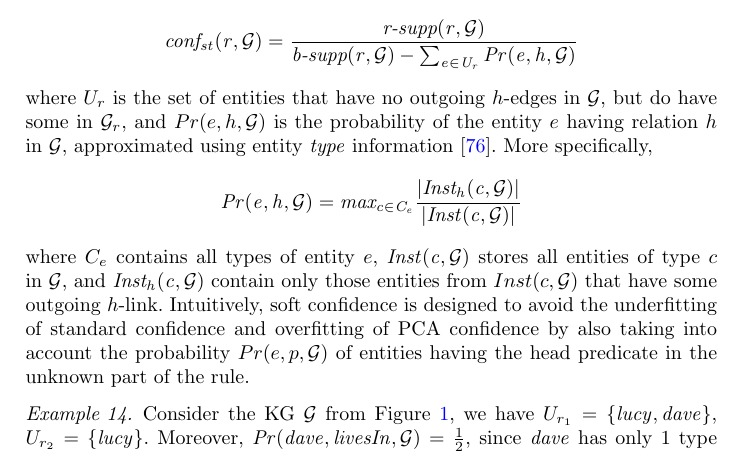
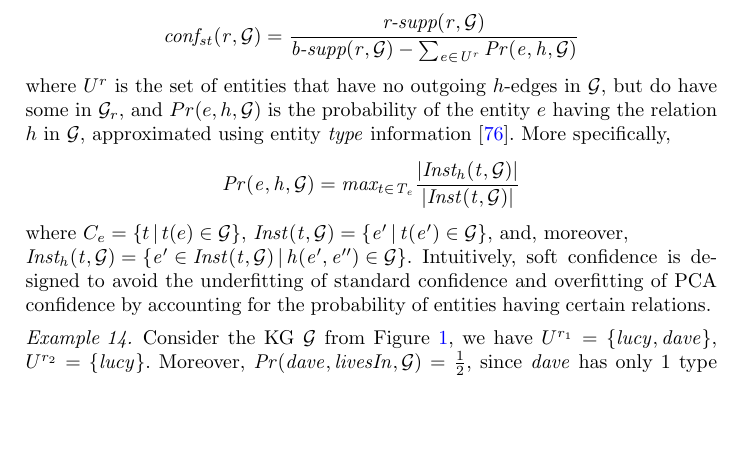
Before and after one commit to hovinhthinh/RW_2018_Rules_KG, a LaTeX thesis (main.tex, which reads sections/04_rules_kg_completion.tex): part of page 14 of 28 before the commit and part of page 14 of 27 after it, cut so that both start at the same text, the shorter picture padded with empty space. Compiled offline with pdfLaTeX.

Commit message:
fixes in section 4

```diff
--- a/sections/04_rules_kg_completion.tex
+++ b/sections/04_rules_kg_completion.tex
@@ -236,15 +236,16 @@ For the KG in Figure~\ref{rdf} and the earlier introduced rules $r_1$ and $r_2$,
 \end{example}
 
 \subsubsection{Soft Confidence.} \emph{Soft confidence} measure introduced in \cite{rdf2rules}, is also designed to work under OWA, and for a rule $r:\;h(X,Y)\leftarrow B, \naf \; E$ it is formally defined as follows:
-\[\mi{conf_{st}(r, \cG) = \frac{\textit{r-supp}(r, \cG)}{\textit{b-supp}(r,\cG) - \sum_{e \in U_r}Pr(e,h,\cG)}} \]
-where $U_r$ is the set of entities % previously
+\[\mi{conf_{st}(r, \cG) = \frac{\textit{r-supp}(r, \cG)}{\textit{b-supp}(r,\cG) - \sum_{e \in U^r}Pr(e,h,\cG)}} \]
+where $U^r$ is the set of entities % previously
 that have no outgoing %relations of
-$h$-edges in $\cG$, but do have some in $\cG_r$, and $Pr(e,h,\cG)$ is the probability of the entity $e$ having relation $h$ in $\cG$, approximated using entity \textit{type} information \cite{rdf2rules}. More specifically,
-\[\mi{Pr(e,h,\cG)  = max_{c \in C_{e}}\frac{|Inst_h(c, \cG)|}{|Inst(c, \cG)|}{}}\]
-where $C_{e}$ contains all types of entity $e$, $\mi{Inst(c, \cG)}$ stores all entities of type $c$ in $\cG$, and $\mi{Inst_h(c, \cG)}$ contain only those entities from $Inst(c, \cG)$ that have some outgoing $h$-link.
-Intuitively, soft confidence is designed to avoid the underfitting of standard confidence and overfitting of PCA confidence by also taking into account the probability  $Pr(e,p, \cG)$ of entities having the head predicate in the unknown part of the rule.
+$h$-edges in $\cG$, but do have some in $\cG_r$, and $Pr(e,h,\cG)$ is the probability of the entity $e$ having the relation $h$ in $\cG$, approximated using entity \textit{type} information \cite{rdf2rules}. More specifically,
+\[\mi{Pr(e,h,\cG)  = max_{t \in T_{e}}\frac{|Inst_h(t, \cG)|}{|Inst(t, \cG)|}{}}\]
+where $C_{e}=\{t\,|\,t(e)\in \cG\}$, $\mi{Inst(t, \cG)=\{e'\,|\,t(e')\in \cG\}}$, and, moreover, \\$\mi{Inst_h(t, \cG)=\{e'\in Inst(t,\cG)\,|\,h(e',e'')\in\cG\}}$.
+Intuitively, soft confidence is designed to avoid the underfitting of standard confidence and overfitting of PCA confidence by accounting for the probability of entities having certain relations.
+%having the head predicate in the unknown part of the rule.
 \begin{example}
-Consider the KG $\cG$ from Figure~\ref{rdf}, we have $U_{r_1} = \{\mi{lucy, dave}\}$, $U_{r_2} = \{\mi{lucy}\}$. Moreover, $\mi{Pr(dave,livesIn,\cG)} = \frac{1}{2}$, since $\mi{dave}$ has only 1 type $\mi{researcher}$, and in total the KG stores
+Consider the KG $\cG$ from Figure~\ref{rdf}, we have $U^{r_1} = \{\mi{lucy, dave}\}$, $U^{r_2} = \{\mi{lucy}\}$. Moreover, $\mi{Pr(dave,livesIn,\cG)} = \frac{1}{2}$, since $\mi{dave}$ has only 1 type $\mi{researcher}$, and in total the KG stores
 %there are totally
 2 researchers ($\mi{dave}$, $\mi{alice}$) but only $\mi{alice}$'s living place ($\mi{amsterdam}$) is known to $\cG$. In contrast, $Pr(\mi{lucy,livesIn,\cG}) = 0$ because $\mi{lucy}$ has no $\mi{type}$ information.
 Based on these numbers, we have $conf_{st}(r_1,\cG) = \frac{3}{6-\frac{1}{2}} = \frac{6}{11}$ and $conf_{st}(r_2,\cG) = \frac{3}{4-0} = \frac{3}{4}$.
```
